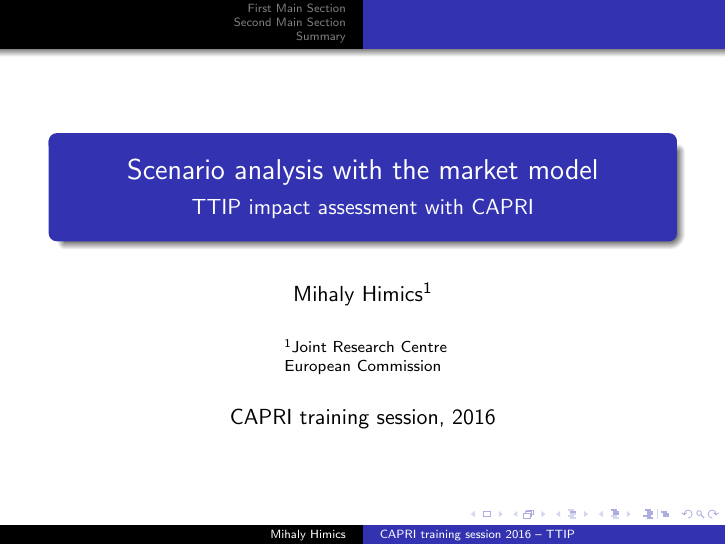
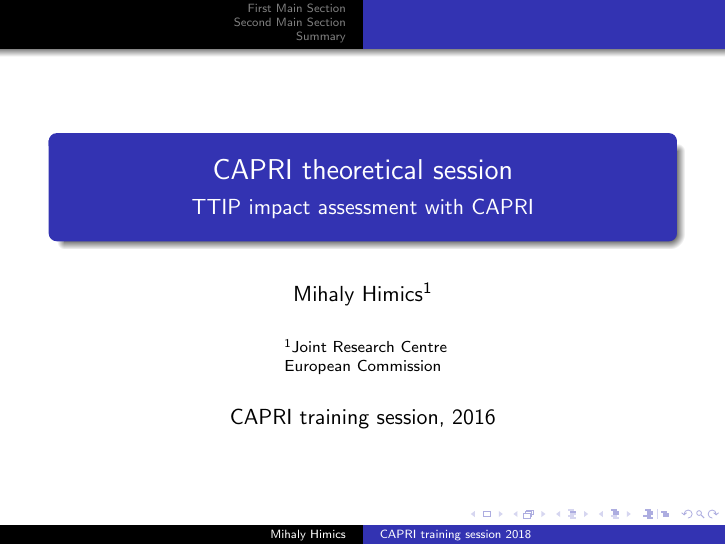
Before and after one commit to trialsolution/ts2018, LaTeX slides (main.tex): page 1 of 15. Compiled offline with pdfLaTeX.

Commit message:
changed title

```diff
--- a/main.tex
+++ b/main.tex
@@ -45,7 +45,7 @@
 %\usetheme{Szeged}
 \usetheme{Warsaw}
 
-\title[CAPRI training session 2016 -- TTIP]{Scenario analysis with the market model}
+\title[CAPRI training session 2018]{CAPRI theoretical session}
 
 % A subtitle is optional and this may be deleted
 \subtitle{TTIP impact assessment with CAPRI}
```
